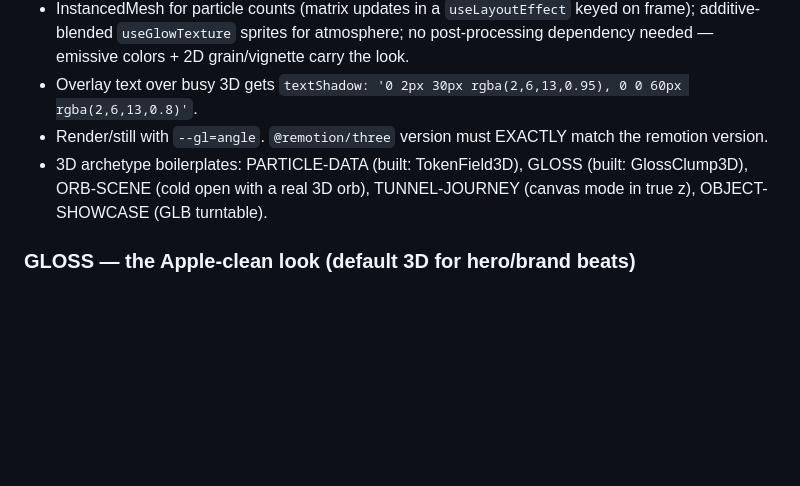
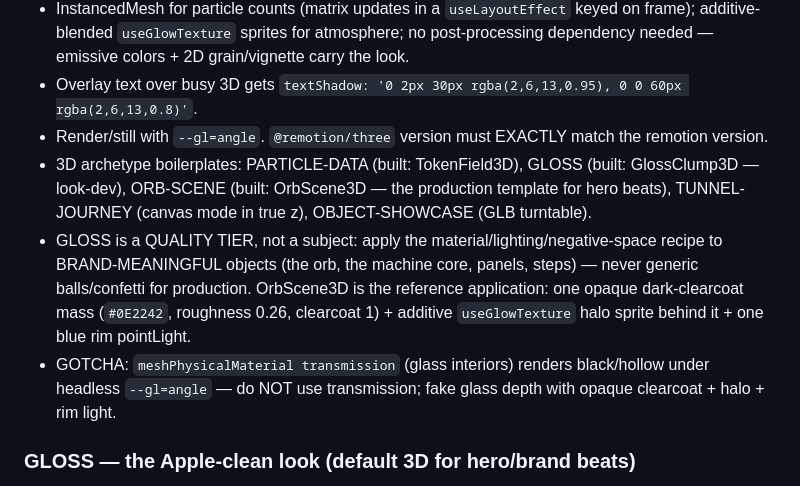
Before and after one commit to zalogarcia/zalo-claude-code-setup, a Markdown page: skills/machine-editorial-broll/SKILL.md, the part around the change. Rendered like a GitHub page; blank space fills up the shorter version.

Commit message:
machine-editorial-broll: GLOSS is a quality tier, not a subject
ORB-SCENE marked built (OrbScene3D = production template for hero
beats); rule that the GLOSS recipe applies to brand-meaningful objects
only; transmission-renders-hollow gotcha under --gl=angle.

Co-Authored-By: Claude Fable 5 <noreply@anthropic.com>

```diff
--- a/skills/machine-editorial-broll/SKILL.md
+++ b/skills/machine-editorial-broll/SKILL.md
@@ -90,7 +90,9 @@ Rules:
 - InstancedMesh for particle counts (matrix updates in a `useLayoutEffect` keyed on frame); additive-blended `useGlowTexture` sprites for atmosphere; no post-processing dependency needed — emissive colors + 2D grain/vignette carry the look.
 - Overlay text over busy 3D gets `textShadow: '0 2px 30px rgba(2,6,13,0.95), 0 0 60px rgba(2,6,13,0.8)'`.
 - Render/still with `--gl=angle`. `@remotion/three` version must EXACTLY match the remotion version.
-- 3D archetype boilerplates: PARTICLE-DATA (built: TokenField3D), GLOSS (built: GlossClump3D), ORB-SCENE (cold open with a real 3D orb), TUNNEL-JOURNEY (canvas mode in true z), OBJECT-SHOWCASE (GLB turntable).
+- 3D archetype boilerplates: PARTICLE-DATA (built: TokenField3D), GLOSS (built: GlossClump3D — look-dev), ORB-SCENE (built: OrbScene3D — the production template for hero beats), TUNNEL-JOURNEY (canvas mode in true z), OBJECT-SHOWCASE (GLB turntable).
+- GLOSS is a QUALITY TIER, not a subject: apply the material/lighting/negative-space recipe to BRAND-MEANINGFUL objects (the orb, the machine core, panels, steps) — never generic balls/confetti for production. OrbScene3D is the reference application: one opaque dark-clearcoat mass (`#0E2242`, roughness 0.26, clearcoat 1) + additive `useGlowTexture` halo sprite behind it + one blue rim pointLight.
+- GOTCHA: `meshPhysicalMaterial transmission` (glass interiors) renders black/hollow under headless `--gl=angle` — do NOT use transmission; fake glass depth with opaque clearcoat + halo + rim light.
 
 ### GLOSS — the Apple-clean look (default 3D for hero/brand beats)
 
```
